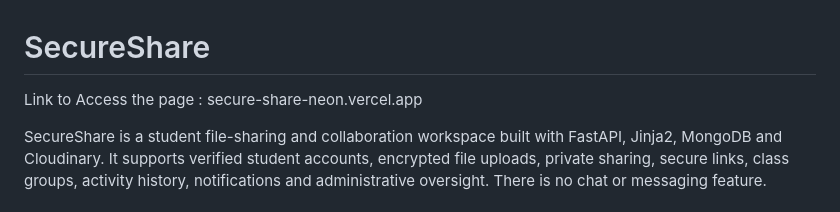
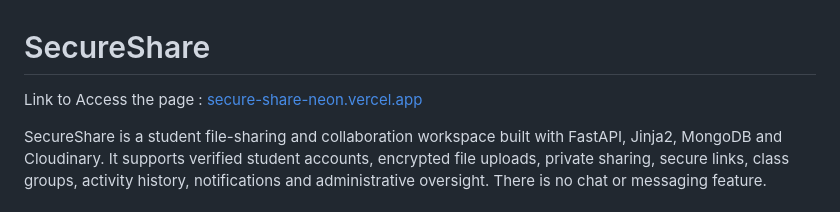
Before and after one commit to poorthi12/secure-share, a Markdown page: README.md, the part around the change. Drawn GitHub-style.

Commit message:
Update link format in README.md

```diff
--- a/README.md
+++ b/README.md
@@ -1,7 +1,7 @@
 # SecureShare
 
 
-Link to Access the page : secure-share-neon.vercel.app
+Link to Access the page : [secure-share-neon.vercel.app](https://secure-share-neon.vercel.app/)
 
 
 SecureShare is a student file-sharing and collaboration workspace built with FastAPI, Jinja2, MongoDB and Cloudinary. It supports verified student accounts, encrypted file uploads, private sharing, secure links, class groups, activity history, notifications and administrative oversight. There is no chat or messaging feature.
```
